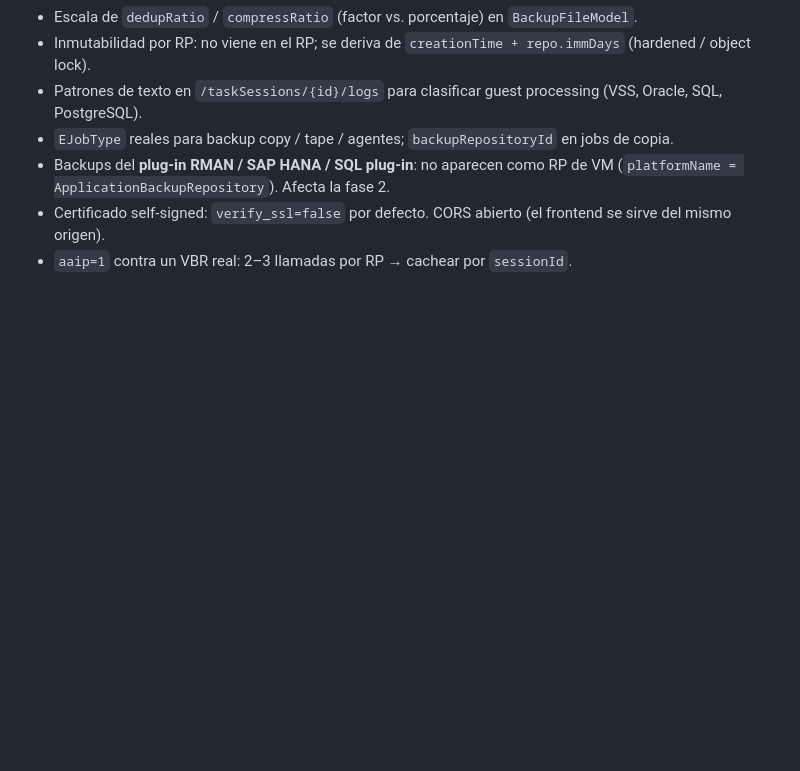
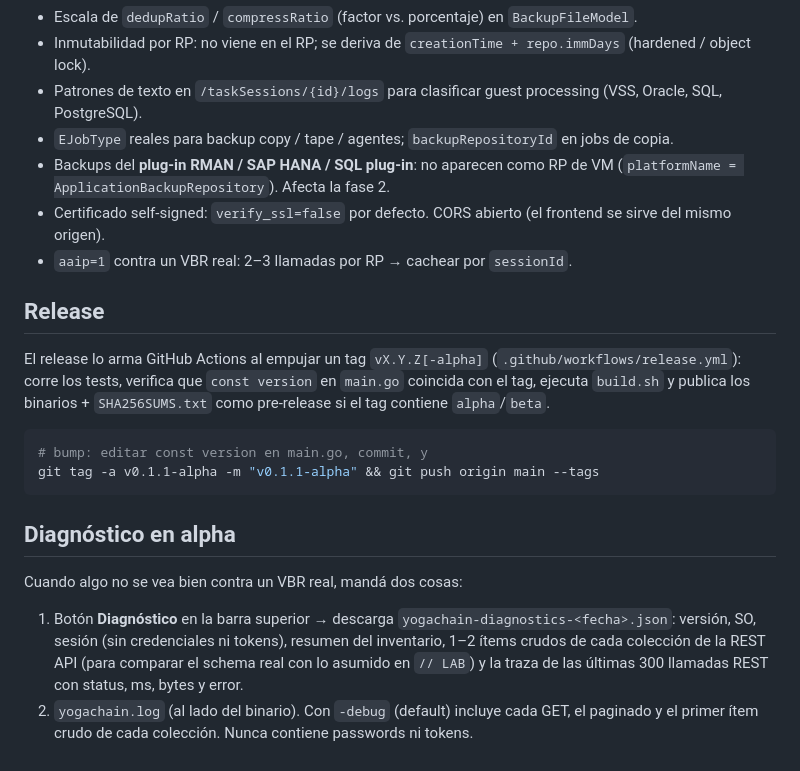
Before and after one commit to martinljor/yogachain, a Markdown page: README.md, the part around the change. GitHub-like rendering; blank space fills up the shorter version.

Commit message:
README: release por Actions y diagnostico alpha

````diff
--- a/README.md
+++ b/README.md
@@ -105,3 +105,25 @@ yogachain/
 - Backups del **plug-in RMAN / SAP HANA / SQL plug-in**: no aparecen como RP de VM (`platformName = ApplicationBackupRepository`). Afecta la fase 2.
 - Certificado self-signed: `verify_ssl=false` por defecto. CORS abierto (el frontend se sirve del mismo origen).
 - `aaip=1` contra un VBR real: 2–3 llamadas por RP → cachear por `sessionId`.
+
+## Release
+
+El release lo arma GitHub Actions al empujar un tag `vX.Y.Z[-alpha]` (`.github/workflows/release.yml`):
+corre los tests, verifica que `const version` en `main.go` coincida con el tag, ejecuta `build.sh` y
+publica los binarios + `SHA256SUMS.txt` como pre-release si el tag contiene `alpha`/`beta`.
+
+```bash
+# bump: editar const version en main.go, commit, y
+git tag -a v0.1.1-alpha -m "v0.1.1-alpha" && git push origin main --tags
+```
+
+## Diagnóstico en alpha
+
+Cuando algo no se vea bien contra un VBR real, mandá dos cosas:
+
+1. Botón **Diagnóstico** en la barra superior → descarga `yogachain-diagnostics-<fecha>.json`: versión, SO,
+   sesión (sin credenciales ni tokens), resumen del inventario, 1–2 ítems crudos de cada colección de la
+   REST API (para comparar el schema real con lo asumido en `// LAB`) y la traza de las últimas 300
+   llamadas REST con status, ms, bytes y error.
+2. `yogachain.log` (al lado del binario). Con `-debug` (default) incluye cada GET, el paginado y el primer
+   ítem crudo de cada colección. Nunca contiene passwords ni tokens.
````
